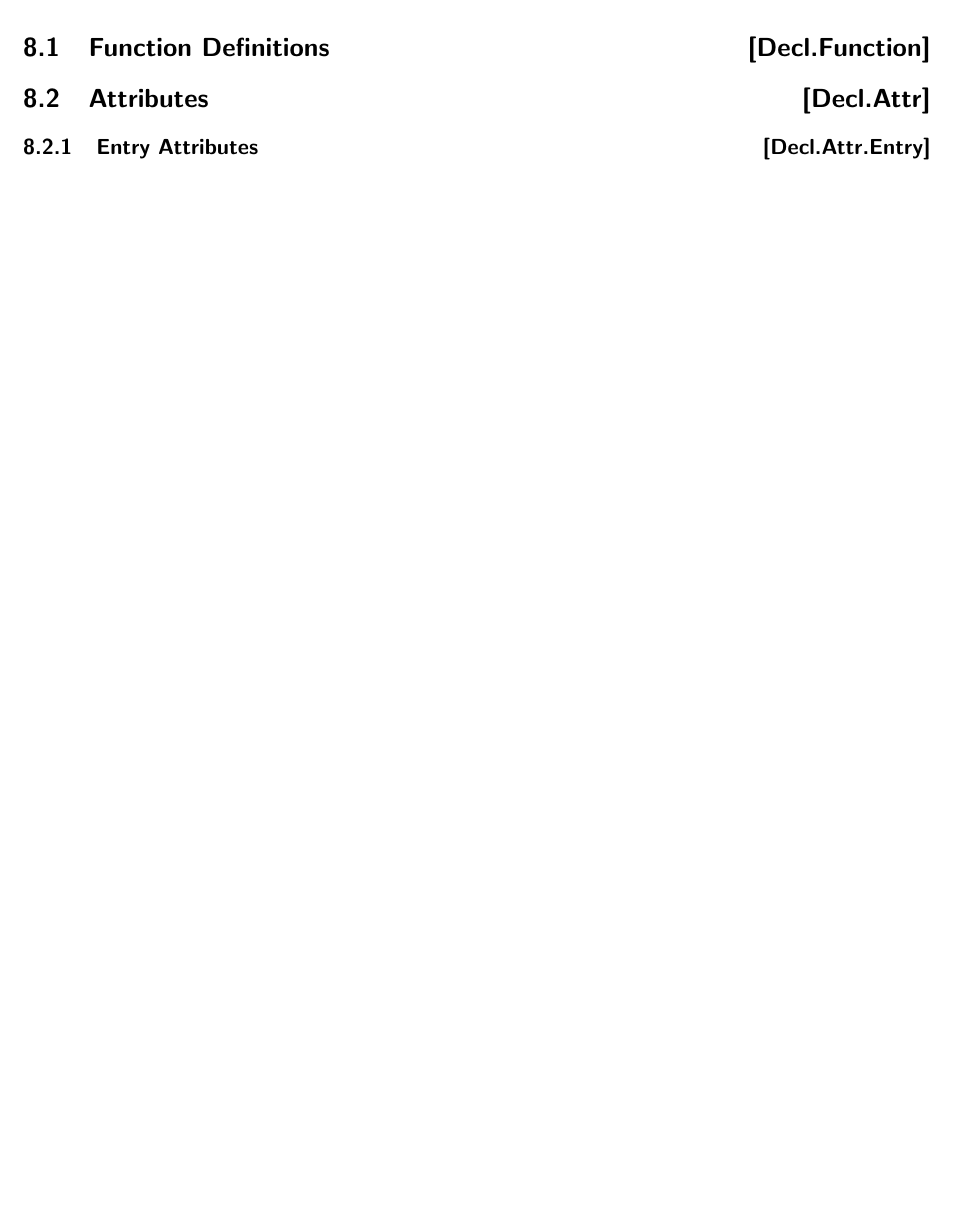
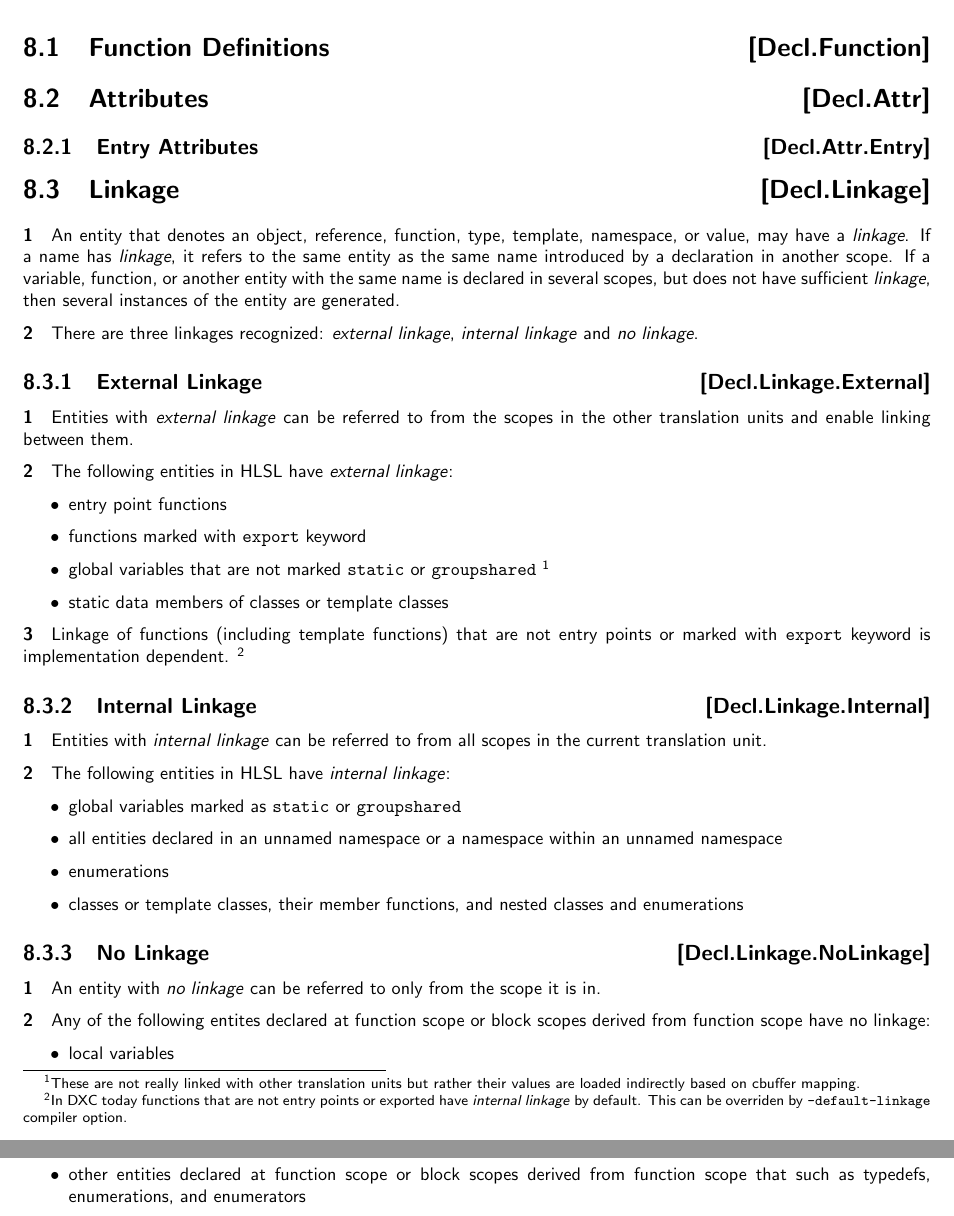
Before and after one commit to microsoft/hlsl-specs, a LaTeX thesis (specs/language/hlsl.tex, which reads specs/language/declarations.tex): part of page 32 of 38 before the commit and two parts of pages 32 and 33 of 39 after it, the two joined at a grey line, cut so that both start at the same text, the shorter picture padded with empty space. Compiled offline with pdfLaTeX.

Commit message:
Add Linkage section (#249)
Add Linkage section
Add empty chapter file for Statements to preserve the chapter ordering

```diff
--- /dev/null
+++ b/specs/language/declarations.tex
@@ -0,0 +1,46 @@
+\Ch{Declarations}{Decl}
+\Sec{Function Definitions}{Decl.Function}
+\Sec{Attributes}{Decl.Attr}
+\Sub{Entry Attributes}{Decl.Attr.Entry}
+\Sec{Linkage}{Decl.Linkage}
+
+\p An entity that denotes an object, reference, function, type, template, namespace, or value, may have a \textit{linkage}. If a name has \textit{linkage}, it refers to the same entity as the same name introduced by a declaration in another scope. If a variable, function, or another entity with the same name is declared in several scopes, but does not have sufficient \textit{linkage}, then several instances of the entity are generated.
+
+\p There are three linkages recognized: \textit{external linkage}, \textit{internal linkage} and \textit{no linkage}.
+
+\Sub{External Linkage}{Decl.Linkage.External}
+
+\p Entities with \textit{external linkage} can be referred to from the scopes in the other translation units and enable linking between them.
+
+\p The following entities in HLSL have \textit{external linkage}:
+\begin{itemize}
+  \item entry point functions
+  \item functions marked with \texttt{export} keyword
+  \item global variables that are not marked \texttt{static} or \texttt{groupshared} \footnote{These are not really linked with other translation units but rather their values are loaded indirectly based on cbuffer mapping.}
+  \item static data members of classes or template classes
+\end{itemize}
+
+\p Linkage of functions (including template functions) that are not entry points or marked with \texttt{export} keyword is implementation dependent. \footnote{In DXC today functions that are not entry points or exported have \textit{internal linkage} by default. This can be overriden by \texttt{-default-linkage} compiler option.}
+
+\Sub{Internal Linkage}{Decl.Linkage.Internal}
+
+\p Entities with \textit{internal linkage} can be referred to from all scopes in the current translation unit.
+
+\p The following entities in HLSL have \textit{internal linkage}:
+\begin{itemize}
+  \item global variables marked as \texttt{static} or \texttt{groupshared}
+  \item all entities declared in an unnamed namespace or a namespace within an unnamed namespace
+  \item enumerations
+  \item classes or template classes, their member functions, and nested classes and enumerations
+\end{itemize}
+
+\Sub{No Linkage}{Decl.Linkage.NoLinkage}
+
+\p An entity with \textit{no linkage} can be referred to only from the scope it is in.
+
+\p Any of the following entites declared at function scope or block scopes derived from function scope have no linkage:
+\begin{itemize}
+  \item local variables
+  \item local classes and their member functions
+  \item other entities declared at function scope or block scopes derived from function scope that such as typedefs, enumerations, and enumerators
+\end{itemize}
```
Also changed, not shown: specs/language/hlsl.tex (+2 -0 lines), specs/language/placeholders.tex (+0 -6 lines), specs/language/statements.tex (added, +2 -0 lines).
